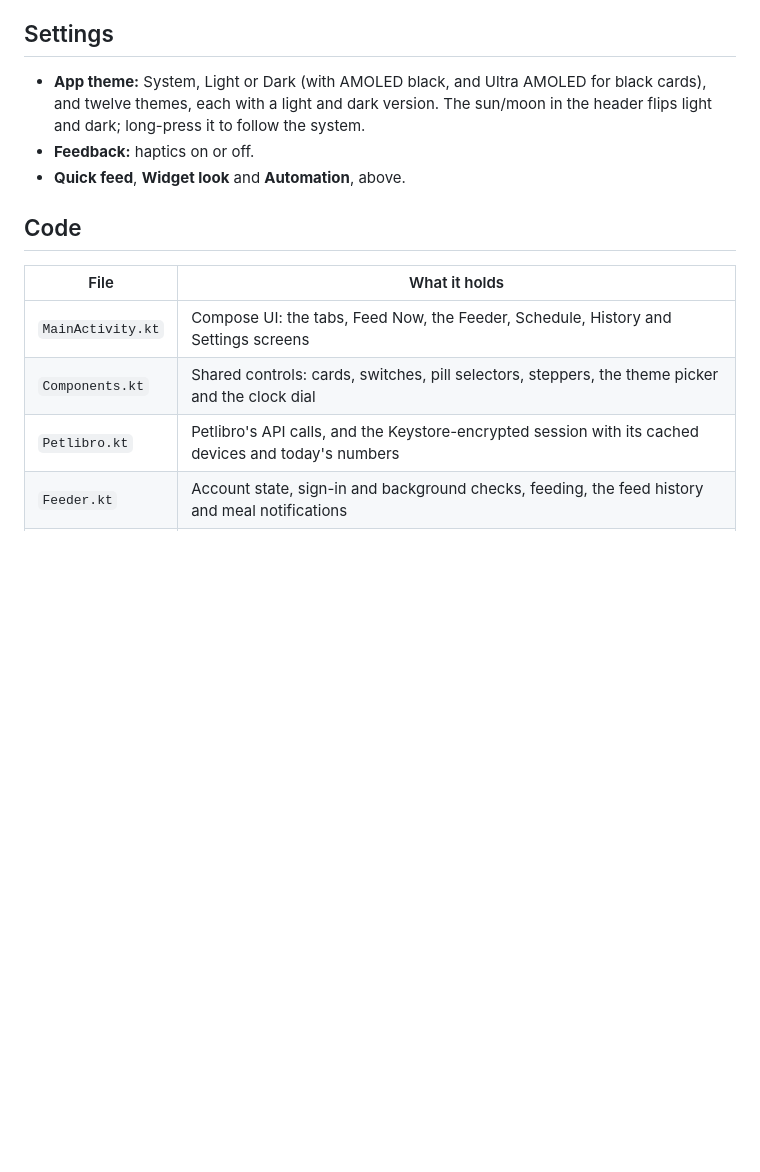
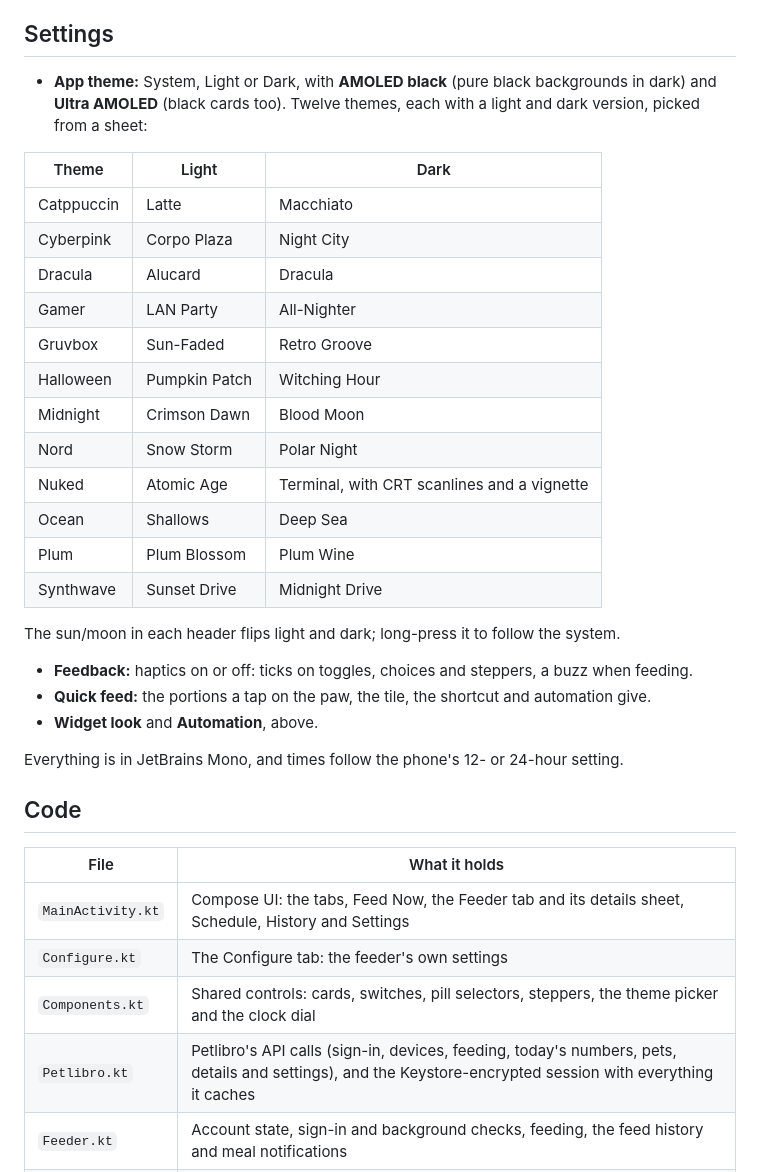
Before and after one commit to titandrive/PetBro, a Markdown page: README.md, the part around one of its changes. Rendered like a GitHub page; blank space fills up the shorter version.

```diff
--- a/README.md
+++ b/README.md
@@ -75,17 +106,38 @@ Taps on the widget, tile and shortcut give one buzz. PetBro runs in the backgrou
 
 ## Settings
 
-- **App theme:** System, Light or Dark (with AMOLED black, and Ultra AMOLED for black cards), and twelve themes, each with a light and dark version. The sun/moon in the header flips light and dark; long-press it to follow the system.
-- **Feedback:** haptics on or off.
-- **Quick feed**, **Widget look** and **Automation**, above.
+- **App theme:** System, Light or Dark, with **AMOLED black** (pure black backgrounds in dark) and **Ultra AMOLED** (black cards too). Twelve themes, each with a light and dark version, picked from a sheet:
+
+| Theme | Light | Dark |
+|---|---|---|
+| Catppuccin | Latte | Macchiato |
+| Cyberpink | Corpo Plaza | Night City |
+| Dracula | Alucard | Dracula |
+| Gamer | LAN Party | All-Nighter |
+| Gruvbox | Sun-Faded | Retro Groove |
+| Halloween | Pumpkin Patch | Witching Hour |
+| Midnight | Crimson Dawn | Blood Moon |
+| Nord | Snow Storm | Polar Night |
+| Nuked | Atomic Age | Terminal, with CRT scanlines and a vignette |
+| Ocean | Shallows | Deep Sea |
+| Plum | Plum Blossom | Plum Wine |
+| Synthwave | Sunset Drive | Midnight Drive |
+
+  The sun/moon in each header flips light and dark; long-press it to follow the system.
+- **Feedback:** haptics on or off: ticks on toggles, choices and steppers, a buzz when feeding.
+- **Quick feed:** the portions a tap on the paw, the tile, the shortcut and automation give.
+- **Widget look** and **Automation**, above.
+
+Everything is in JetBrains Mono, and times follow the phone's 12- or 24-hour setting.
 
 ## Code
 
 | File | What it holds |
 |---|---|
-| `MainActivity.kt` | Compose UI: the tabs, Feed Now, the Feeder, Schedule, History and Settings screens |
+| `MainActivity.kt` | Compose UI: the tabs, Feed Now, the Feeder tab and its details sheet, Schedule, History and Settings |
+| `Configure.kt` | The Configure tab: the feeder's own settings |
 | `Components.kt` | Shared controls: cards, switches, pill selectors, steppers, the theme picker and the clock dial |
-| `Petlibro.kt` | Petlibro's API calls, and the Keystore-encrypted session with its cached devices and today's numbers |
+| `Petlibro.kt` | Petlibro's API calls (sign-in, devices, feeding, today's numbers, pets, details and settings), and the Keystore-encrypted session with everything it caches |
 | `Feeder.kt` | Account state, sign-in and background checks, feeding, the feed history and meal notifications |
 | `Schedule.kt` | Meals, the exact alarm that serves them, and the receiver that resets it after a reboot |
 | `FeedNow.kt` | The tile, shortcut activity and automation receiver, and the key that keeps other apps from feeding |
```
Also changed, not shown: other parts of README.md (+40 -9 lines), docs/screenshots/1-feeder.png (added), docs/screenshots/2-feed-now.png (added), docs/screenshots/3-schedule.png (added), docs/screenshots/4-configure.png (added), docs/screenshots/5-settings.png (added), docs/screenshots/6-history.png (added).
